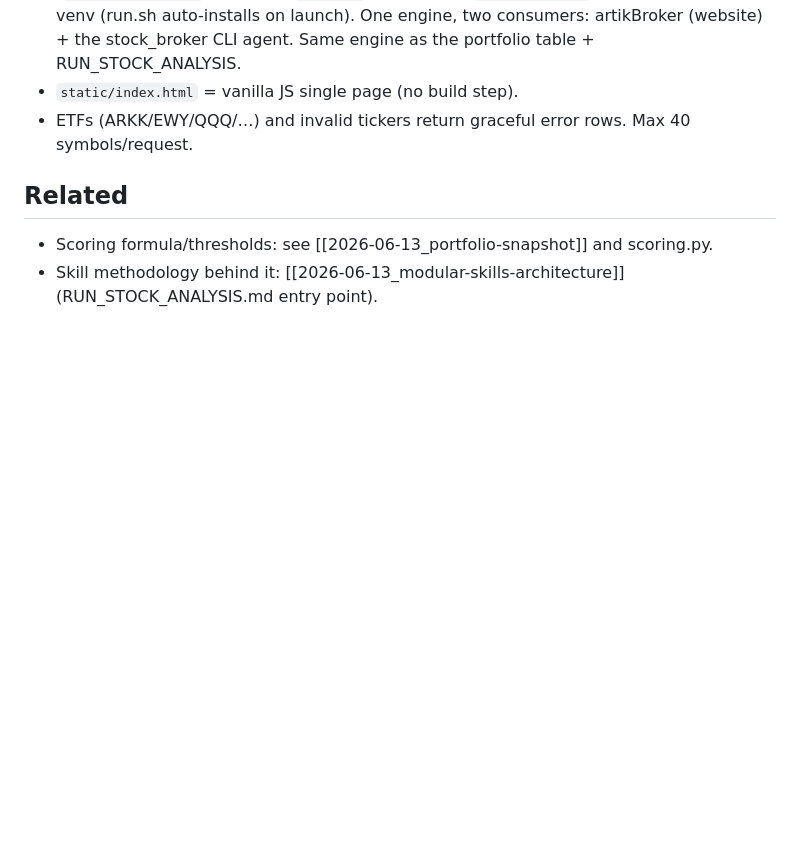
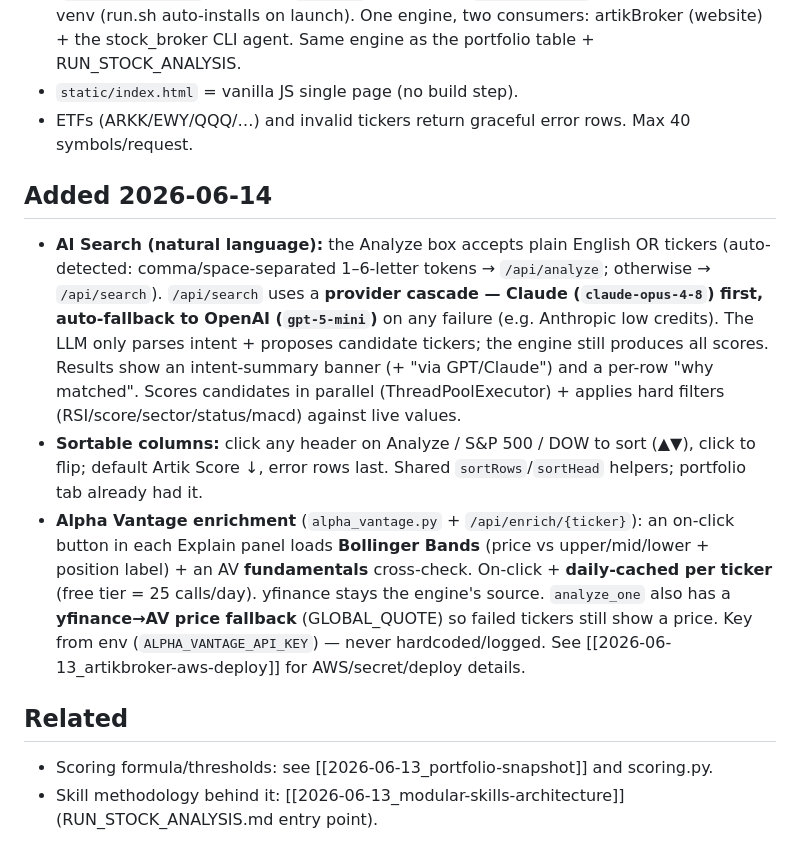
Before and after one commit to bitneuron/artikwebextn, a Markdown page: memory/2026-06-13_artik-broker-webapp.md, the part around the change. GitHub-like rendering; blank space fills up the shorter version.

```diff
--- a/memory/2026-06-13_artik-broker-webapp.md
+++ b/memory/2026-06-13_artik-broker-webapp.md
@@ -33,6 +33,23 @@ A standalone web app to analyze one/many stock symbols and show BUY/HOLD/SELL wi
 - `static/index.html` = vanilla JS single page (no build step).
 - ETFs (ARKK/EWY/QQQ/…) and invalid tickers return graceful error rows. Max 40 symbols/request.
 
+## Added 2026-06-14
+- **AI Search (natural language):** the Analyze box accepts plain English OR tickers (auto-detected:
+  comma/space-separated 1–6-letter tokens → `/api/analyze`; otherwise → `/api/search`). `/api/search`
+  uses a **provider cascade — Claude (`claude-opus-4-8`) first, auto-fallback to OpenAI (`gpt-5-mini`)**
+  on any failure (e.g. Anthropic low credits). The LLM only parses intent + proposes candidate tickers;
+  the engine still produces all scores. Results show an intent-summary banner (+ "via GPT/Claude") and a
+  per-row "why matched". Scores candidates in parallel (ThreadPoolExecutor) + applies hard filters
+  (RSI/score/sector/status/macd) against live values.
+- **Sortable columns:** click any header on Analyze / S&P 500 / DOW to sort (▲▼), click to flip; default
+  Artik Score ↓, error rows last. Shared `sortRows`/`sortHead` helpers; portfolio tab already had it.
+- **Alpha Vantage enrichment** (`alpha_vantage.py` + `/api/enrich/{ticker}`): an on-click button in each
+  Explain panel loads **Bollinger Bands** (price vs upper/mid/lower + position label) + an AV
+  **fundamentals** cross-check. On-click + **daily-cached per ticker** (free tier = 25 calls/day).
+  yfinance stays the engine's source. `analyze_one` also has a **yfinance→AV price fallback**
+  (GLOBAL_QUOTE) so failed tickers still show a price. Key from env (`ALPHA_VANTAGE_API_KEY`) — never
+  hardcoded/logged. See [[2026-06-13_artikbroker-aws-deploy]] for AWS/secret/deploy details.
+
 ## Related
 - Scoring formula/thresholds: see [[2026-06-13_portfolio-snapshot]] and scoring.py.
 - Skill methodology behind it: [[2026-06-13_modular-skills-architecture]] (RUN_STOCK_ANALYSIS.md entry point).
```
Also changed, not shown: memory/2026-06-13_artikbroker-aws-deploy.md (+22 -11 lines), memory/README.md (+2 -2 lines).
